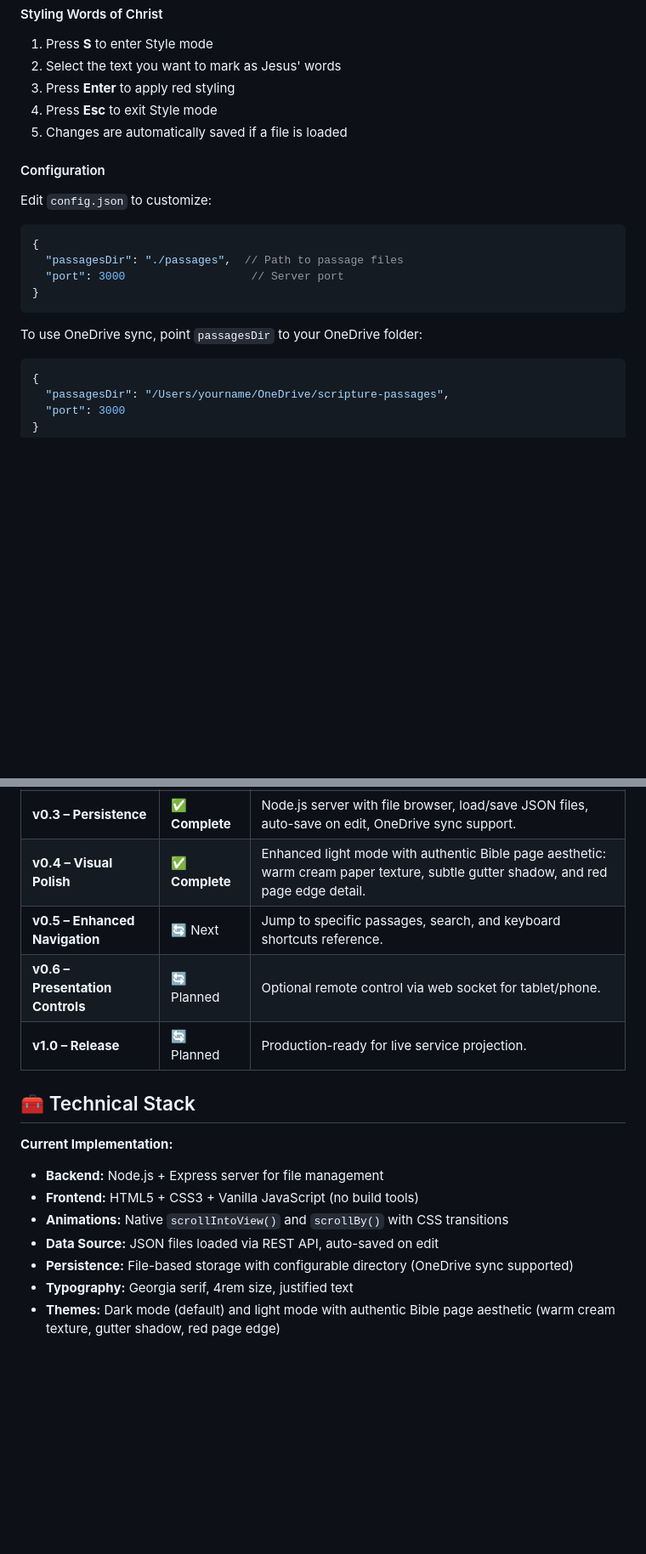
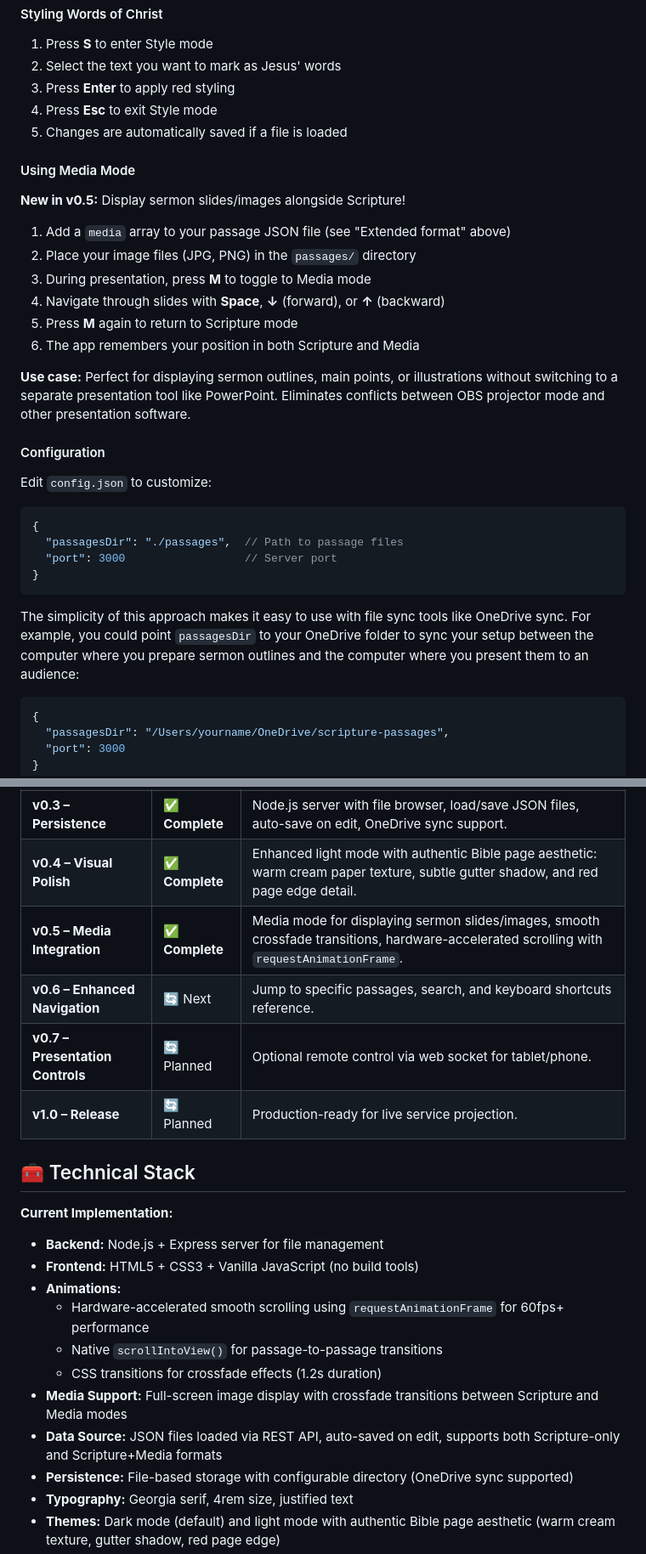
Before and after one commit to jtlovetteiii/bible-scroller, a Markdown page: README.md, 2 parts joined by grey strips. Shown: that part at 85% size. GitHub-like rendering; blank space fills up the shorter version.

````diff
--- a/README.md
+++ b/README.md
@@ -148,16 +176,28 @@ scripture-scroller/
 4. Press **Esc** to exit Style mode
 5. Changes are automatically saved if a file is loaded
 
+#### Using Media Mode
+**New in v0.5:** Display sermon slides/images alongside Scripture!
+
+1. Add a `media` array to your passage JSON file (see "Extended format" above)
+2. Place your image files (JPG, PNG) in the `passages/` directory
+3. During presentation, press **M** to toggle to Media mode
+4. Navigate through slides with **Space**, **↓** (forward), or **↑** (backward)
+5. Press **M** again to return to Scripture mode
+6. The app remembers your position in both Scripture and Media
+
+**Use case:** Perfect for displaying sermon outlines, main points, or illustrations without switching to a separate presentation tool like PowerPoint. Eliminates conflicts between OBS projector mode and other presentation software.
+
 #### Configuration
 Edit `config.json` to customize:
 ```json
 {
   "passagesDir": "./passages",  // Path to passage files
-  "port": 3000                   // Server port
+  "port": 3000                  // Server port
 }
 ```
 
-To use OneDrive sync, point `passagesDir` to your OneDrive folder:
+The simplicity of this approach makes it easy to use with file sync tools like OneDrive sync. For example, you could point `passagesDir` to your OneDrive folder to sync your setup between the computer where you prepare sermon outlines and the computer where you present them to an audience:
 ```json
 {
   "passagesDir": "/Users/yourname/OneDrive/scripture-passages",
@@ -173,8 +213,9 @@ To use OneDrive sync, point `passagesDir` to your OneDrive folder:
 | **v0.2 – In-App Editing** | ✅ **Complete** | Edit mode for text/passage management, Style mode for red-letter text, light/dark theme toggle. |
 | **v0.3 – Persistence** | ✅ **Complete** | Node.js server with file browser, load/save JSON files, auto-save on edit, OneDrive sync support. |
 | **v0.4 – Visual Polish** | ✅ **Complete** | Enhanced light mode with authentic Bible page aesthetic: warm cream paper texture, subtle gutter shadow, and red page edge detail. |
-| **v0.5 – Enhanced Navigation** | 🔄 Next | Jump to specific passages, search, and keyboard shortcuts reference. |
-| **v0.6 – Presentation Controls** | 🔄 Planned | Optional remote control via web socket for tablet/phone. |
+| **v0.5 – Media Integration** | ✅ **Complete** | Media mode for displaying sermon slides/images, smooth crossfade transitions, hardware-accelerated scrolling with `requestAnimationFrame`. |
+| **v0.6 – Enhanced Navigation** | 🔄 Next | Jump to specific passages, search, and keyboard shortcuts reference. |
+| **v0.7 – Presentation Controls** | 🔄 Planned | Optional remote control via web socket for tablet/phone. |
 | **v1.0 – Release** | 🔄 Planned | Production-ready for live service projection. |
 
 ## 🧰 Technical Stack
@@ -182,8 +223,12 @@ To use OneDrive sync, point `passagesDir` to your OneDrive folder:
 **Current Implementation:**
 - **Backend:** Node.js + Express server for file management
 - **Frontend:** HTML5 + CSS3 + Vanilla JavaScript (no build tools)
-- **Animations:** Native `scrollIntoView()` and `scrollBy()` with CSS transitions
-- **Data Source:** JSON files loaded via REST API, auto-saved on edit
+- **Animations:**
+  - Hardware-accelerated smooth scrolling using `requestAnimationFrame` for 60fps+ performance
+  - Native `scrollIntoView()` for passage-to-passage transitions
+  - CSS transitions for crossfade effects (1.2s duration)
+- **Media Support:** Full-screen image display with crossfade transitions between Scripture and Media modes
+- **Data Source:** JSON files loaded via REST API, auto-saved on edit, supports both Scripture-only and Scripture+Media formats
 - **Persistence:** File-based storage with configurable directory (OneDrive sync supported)
 - **Typography:** Georgia serif, 4rem size, justified text
 - **Themes:** Dark mode (default) and light mode with authentic Bible page aesthetic (warm cream texture, gutter shadow, red page edge)
````
Also changed, not shown: other parts of README.md (+40 -10 lines).
